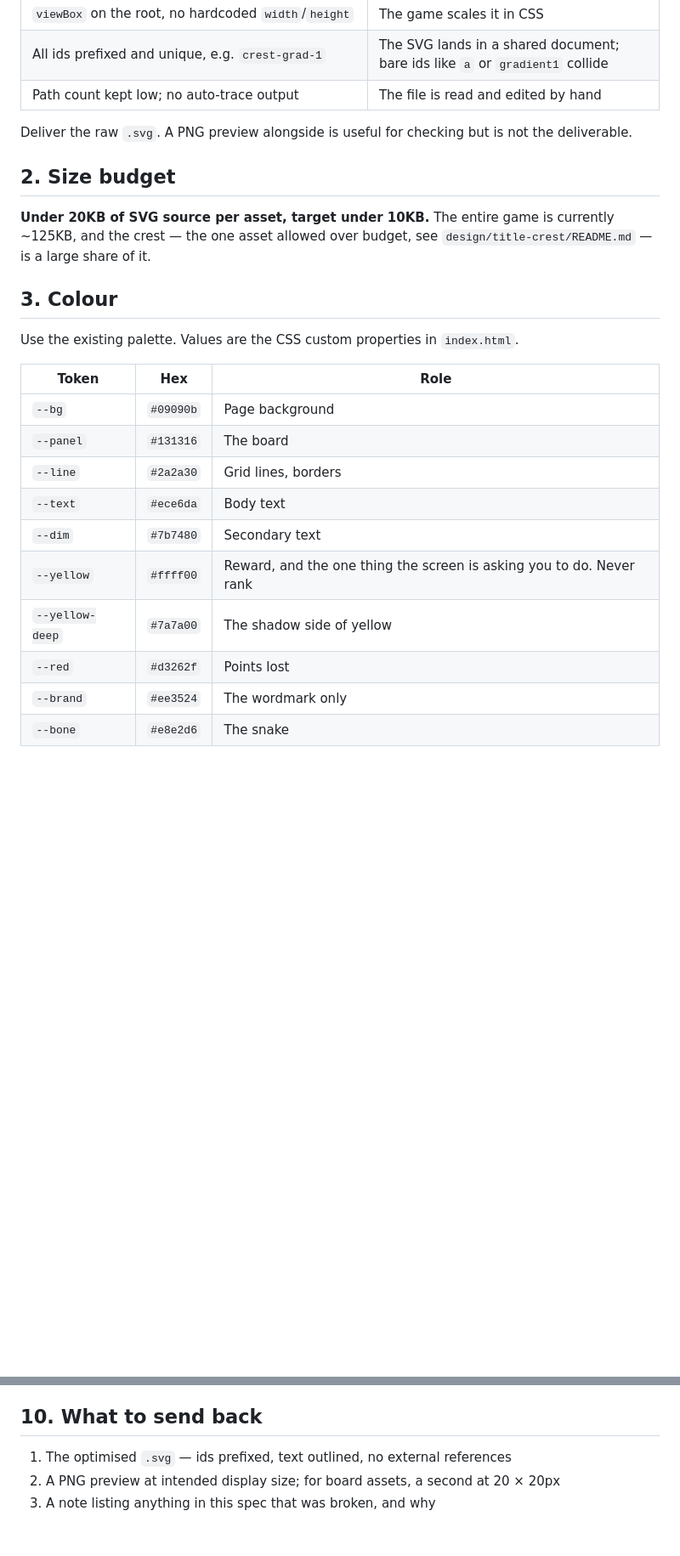
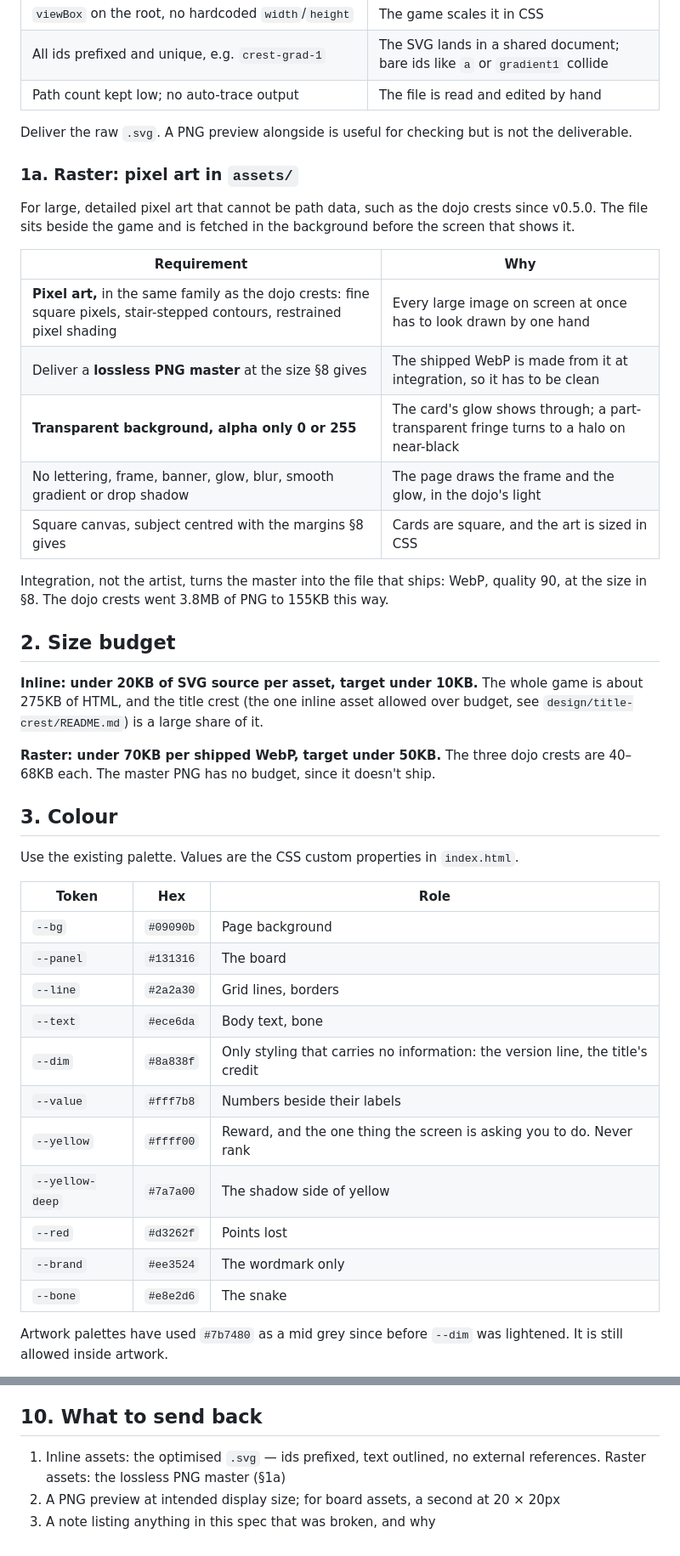
Before and after one commit to karinnielsen/strike-first, a Markdown page: design/ASSET-BRIEF.md, 2 parts joined by grey strips. Shown at 85% size. Rendered like a GitHub page; blank space fills up the shorter version.

```diff
--- a/design/ASSET-BRIEF.md
+++ b/design/ASSET-BRIEF.md
@@ -55,11 +64,32 @@ is no build step and no asset pipeline. Therefore:
 Deliver the raw `.svg`. A PNG preview alongside is useful for checking but is
 not the deliverable.
 
+### 1a. Raster: pixel art in `assets/`
+
+For large, detailed pixel art that cannot be path data, such as the dojo crests
+since v0.5.0. The file sits beside the game and is fetched
+in the background before the screen that shows it.
+
+| Requirement | Why |
+| -- | -- |
+| **Pixel art,** in the same family as the dojo crests: fine square pixels, stair-stepped contours, restrained pixel shading | Every large image on screen at once has to look drawn by one hand |
+| Deliver a **lossless PNG master** at the size §8 gives | The shipped WebP is made from it at integration, so it has to be clean |
+| **Transparent background, alpha only 0 or 255** | The card's glow shows through; a part-transparent fringe turns to a halo on near-black |
+| No lettering, frame, banner, glow, blur, smooth gradient or drop shadow | The page draws the frame and the glow, in the dojo's light |
+| Square canvas, subject centred with the margins §8 gives | Cards are square, and the art is sized in CSS |
+
+Integration, not the artist, turns the master into the file that ships: WebP,
+quality 90, at the size in §8. The dojo crests went 3.8MB of PNG to 155KB this
+way.
+
 ## 2. Size budget
 
-**Under 20KB of SVG source per asset, target under 10KB.** The entire game is
-currently ~125KB, and the crest — the one asset allowed over budget, see
-`design/title-crest/README.md` — is a large share of it.
+**Inline: under 20KB of SVG source per asset, target under 10KB.** The whole
+game is about 275KB of HTML, and the title crest (the one inline asset allowed
+over budget, see `design/title-crest/README.md`) is a large share of it.
+
+**Raster: under 70KB per shipped WebP, target under 50KB.** The three dojo
+crests are 40–68KB each. The master PNG has no budget, since it doesn't ship.
 
 ## 3. Colour
 
@@ -70,12 +100,16 @@ Use the existing palette. Values are the CSS custom properties in `index.html`.
 | `--bg` | `#09090b` | Page background |
 | `--panel` | `#131316` | The board |
 | `--line` | `#2a2a30` | Grid lines, borders |
-| `--text` | `#ece6da` | Body text |
-| `--dim` | `#7b7480` | Secondary text |
+| `--text` | `#ece6da` | Body text, bone |
+| `--dim` | `#8a838f` | Only styling that carries no information: the version line, the title's credit |
+| `--value` | `#fff7b8` | Numbers beside their labels |
 | `--yellow` | `#ffff00` | Reward, and the one thing the screen is asking you to do. Never rank |
 | `--yellow-deep` | `#7a7a00` | The shadow side of yellow |
 | `--red` | `#d3262f` | Points lost |
 | `--brand` | `#ee3524` | The wordmark only |
 | `--bone` | `#e8e2d6` | The snake |
 
+Artwork palettes have used `#7b7480` as a mid grey since before `--dim` was
+lightened. It is still allowed inside artwork.
+
 Rank is carried by the belt colours, which live in `BELTS` in the script rather
@@ -320,6 +384,7 @@ and so was the fact that a blurred vapor cloud cannot be a filter-free path.
 
 ## 10. What to send back
 
-1. The optimised `.svg` — ids prefixed, text outlined, no external references
+1. Inline assets: the optimised `.svg` — ids prefixed, text outlined, no
+   external references. Raster assets: the lossless PNG master (§1a)
 2. A PNG preview at intended display size; for board assets, a second at 20 × 20px
 3. A note listing anything in this spec that was broken, and why
```
Also changed, not shown: other parts of design/ASSET-BRIEF.md (+53 -14 lines).
